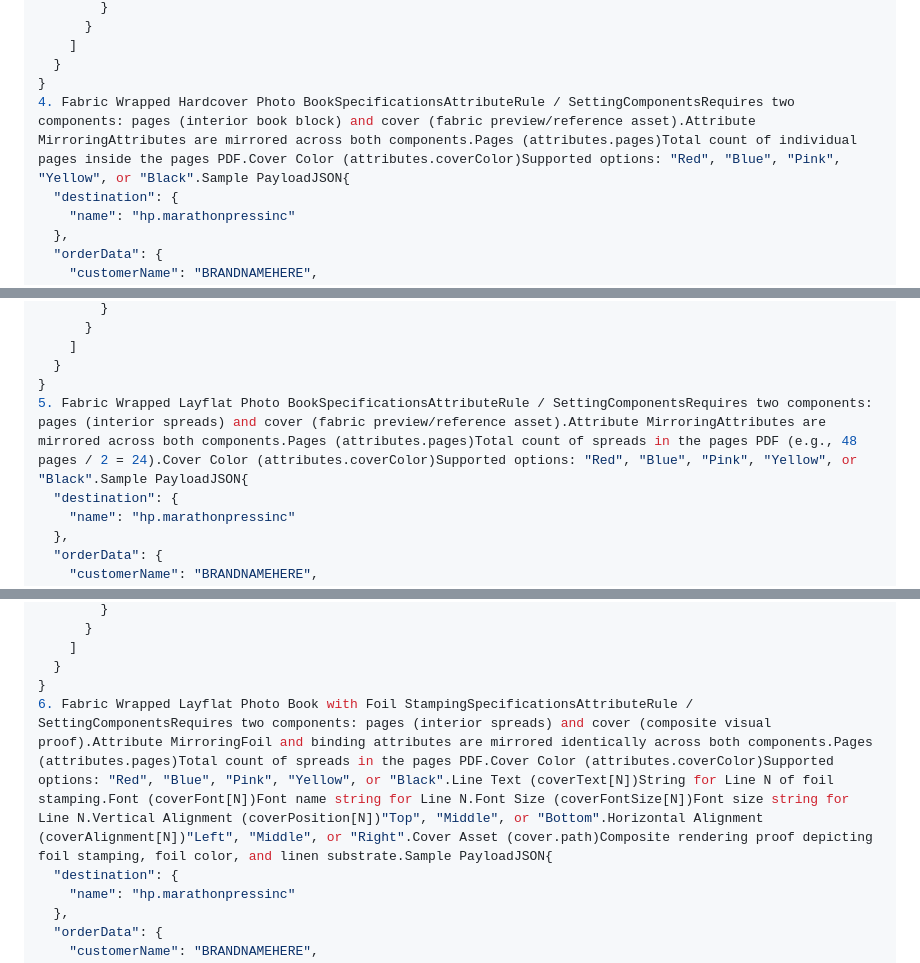
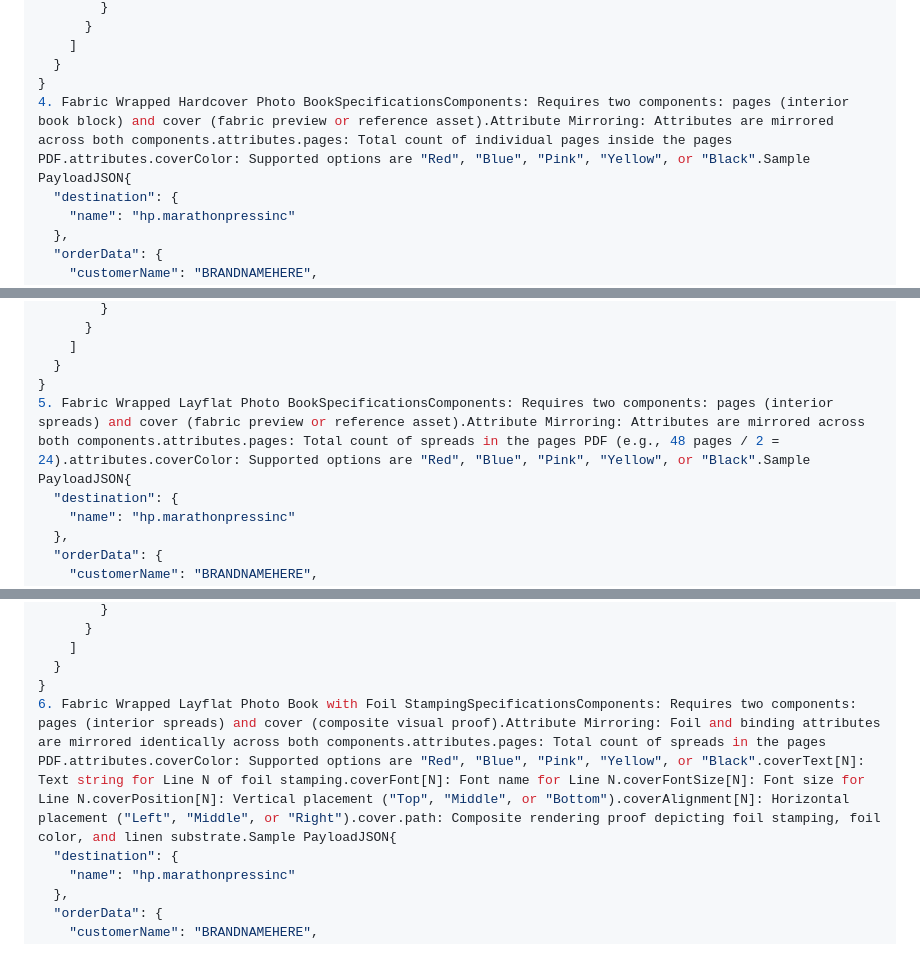
Before and after one commit to ermergerdjesse/marathon-knowledge, a Markdown page: docs/siteflow/new-client-integration.md, 3 parts joined by grey strips. GitHub-like rendering.

```diff
--- a/docs/siteflow/new-client-integration.md
+++ b/docs/siteflow/new-client-integration.md
@@ -264,7 +262,7 @@ This guide outlines payload requirements and valid sample data for submitting or
     ]
   }
 }
-4. Fabric Wrapped Hardcover Photo BookSpecificationsAttributeRule / SettingComponentsRequires two components: pages (interior book block) and cover (fabric preview/reference asset).Attribute MirroringAttributes are mirrored across both components.Pages (attributes.pages)Total count of individual pages inside the pages PDF.Cover Color (attributes.coverColor)Supported options: "Red", "Blue", "Pink", "Yellow", or "Black".Sample PayloadJSON{
+4. Fabric Wrapped Hardcover Photo BookSpecificationsComponents: Requires two components: pages (interior book block) and cover (fabric preview or reference asset).Attribute Mirroring: Attributes are mirrored across both components.attributes.pages: Total count of individual pages inside the pages PDF.attributes.coverColor: Supported options are "Red", "Blue", "Pink", "Yellow", or "Black".Sample PayloadJSON{
   "destination": {
     "name": "hp.marathonpressinc"
   },
@@ -340,7 +338,7 @@ This guide outlines payload requirements and valid sample data for submitting or
     ]
   }
 }
-5. Fabric Wrapped Layflat Photo BookSpecificationsAttributeRule / SettingComponentsRequires two components: pages (interior spreads) and cover (fabric preview/reference asset).Attribute MirroringAttributes are mirrored across both components.Pages (attributes.pages)Total count of spreads in the pages PDF (e.g., 48 pages / 2 = 24).Cover Color (attributes.coverColor)Supported options: "Red", "Blue", "Pink", "Yellow", or "Black".Sample PayloadJSON{
+5. Fabric Wrapped Layflat Photo BookSpecificationsComponents: Requires two components: pages (interior spreads) and cover (fabric preview or reference asset).Attribute Mirroring: Attributes are mirrored across both components.attributes.pages: Total count of spreads in the pages PDF (e.g., 48 pages / 2 = 24).attributes.coverColor: Supported options are "Red", "Blue", "Pink", "Yellow", or "Black".Sample PayloadJSON{
   "destination": {
     "name": "hp.marathonpressinc"
   },
@@ -416,7 +414,7 @@ This guide outlines payload requirements and valid sample data for submitting or
     ]
   }
 }
-6. Fabric Wrapped Layflat Photo Book with Foil StampingSpecificationsAttributeRule / SettingComponentsRequires two components: pages (interior spreads) and cover (composite visual proof).Attribute MirroringFoil and binding attributes are mirrored identically across both components.Pages (attributes.pages)Total count of spreads in the pages PDF.Cover Color (attributes.coverColor)Supported options: "Red", "Blue", "Pink", "Yellow", or "Black".Line Text (coverText[N])String for Line N of foil stamping.Font (coverFont[N])Font name string for Line N.Font Size (coverFontSize[N])Font size string for Line N.Vertical Alignment (coverPosition[N])"Top", "Middle", or "Bottom".Horizontal Alignment (coverAlignment[N])"Left", "Middle", or "Right".Cover Asset (cover.path)Composite rendering proof depicting foil stamping, foil color, and linen substrate.Sample PayloadJSON{
+6. Fabric Wrapped Layflat Photo Book with Foil StampingSpecificationsComponents: Requires two components: pages (interior spreads) and cover (composite visual proof).Attribute Mirroring: Foil and binding attributes are mirrored identically across both components.attributes.pages: Total count of spreads in the pages PDF.attributes.coverColor: Supported options are "Red", "Blue", "Pink", "Yellow", or "Black".coverText[N]: Text string for Line N of foil stamping.coverFont[N]: Font name for Line N.coverFontSize[N]: Font size for Line N.coverPosition[N]: Vertical placement ("Top", "Middle", or "Bottom").coverAlignment[N]: Horizontal placement ("Left", "Middle", or "Right").cover.path: Composite rendering proof depicting foil stamping, foil color, and linen substrate.Sample PayloadJSON{
   "destination": {
     "name": "hp.marathonpressinc"
   },
```
Also changed, not shown: other parts of docs/siteflow/new-client-integration.md (+19 -20 lines).
